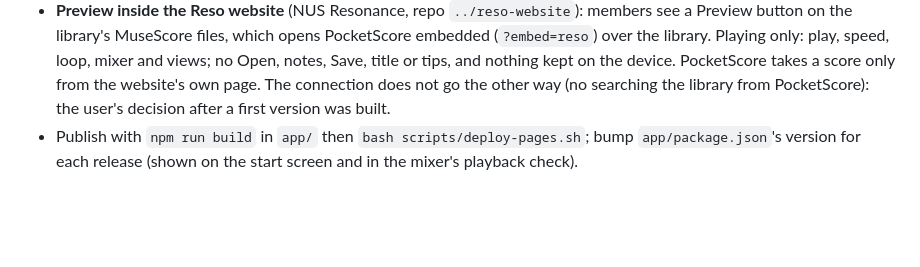
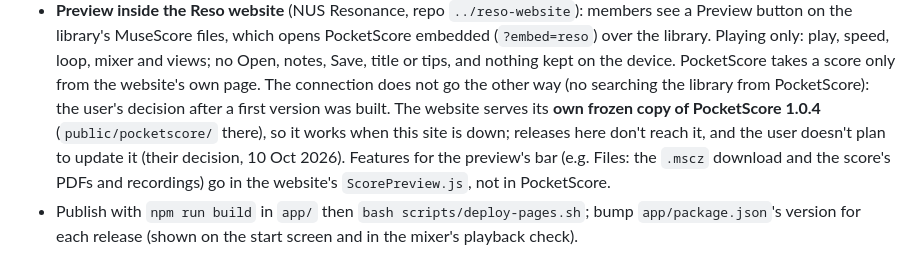
Before and after one commit to HowieYHY/mobilemusescore, a Markdown page: CLAUDE.md, the part around the change. Drawn GitHub-style; blank space fills up the shorter version.

```diff
--- a/CLAUDE.md
+++ b/CLAUDE.md
@@ -49,6 +49,10 @@ build, tests, status) before working here.
   nothing kept on the device. PocketScore takes a score only from the website's own page. The
   connection does not go the other way (no searching the library from PocketScore): the user's
   decision after a first version was built.
+  The website serves its **own frozen copy of PocketScore 1.0.4** (`public/pocketscore/` there), so it
+  works when this site is down; releases here don't reach it, and the user doesn't plan to update it
+  (their decision, 10 Oct 2026). Features for the preview's bar (e.g. Files: the `.mscz` download and
+  the score's PDFs and recordings) go in the website's `ScorePreview.js`, not in PocketScore.
 - Publish with `npm run build` in `app/` then `bash scripts/deploy-pages.sh`; bump `app/package.json`'s
   version for each release (shown on the start screen and in the mixer's playback check).
 
```
Also changed, not shown: docs/DEVELOPMENT.md (+3 -4 lines).
